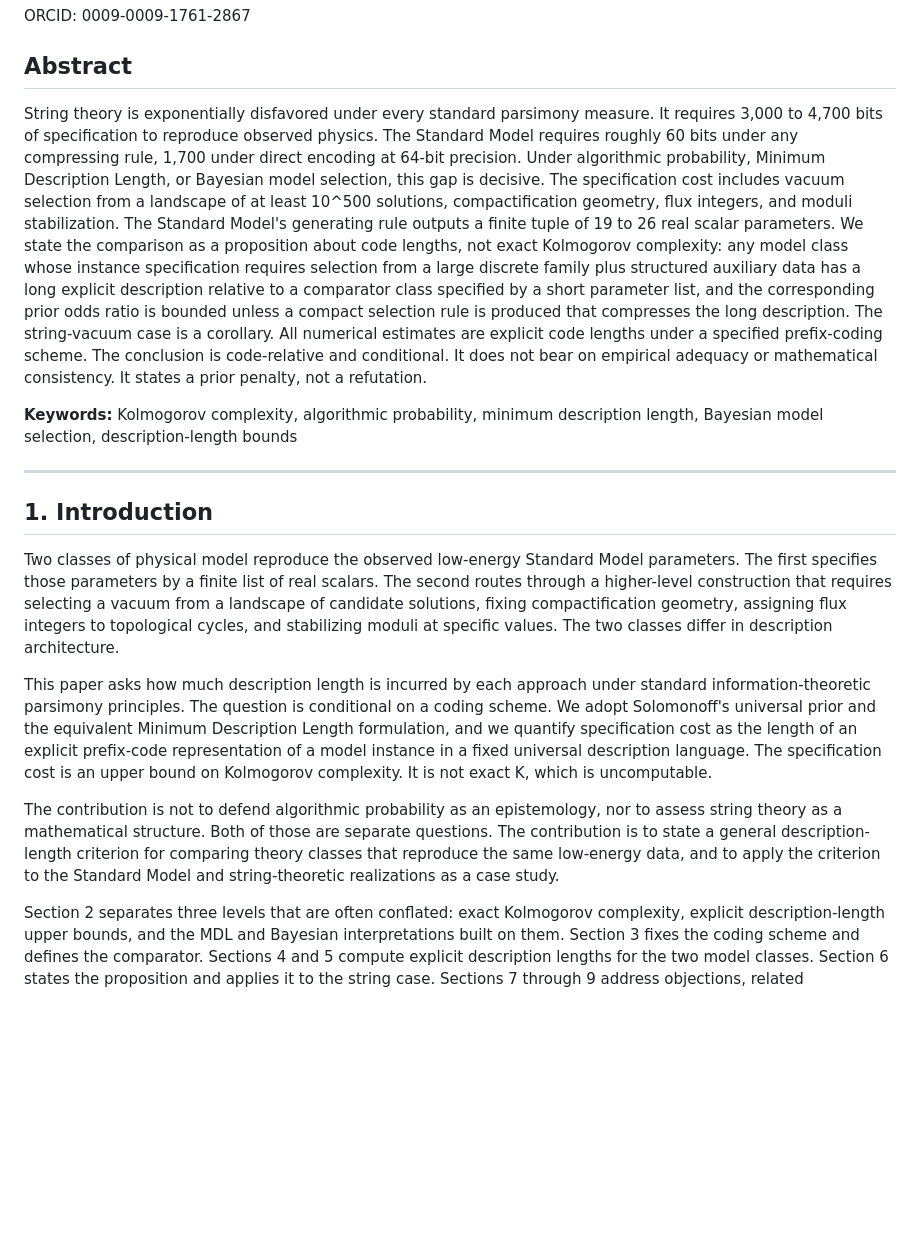
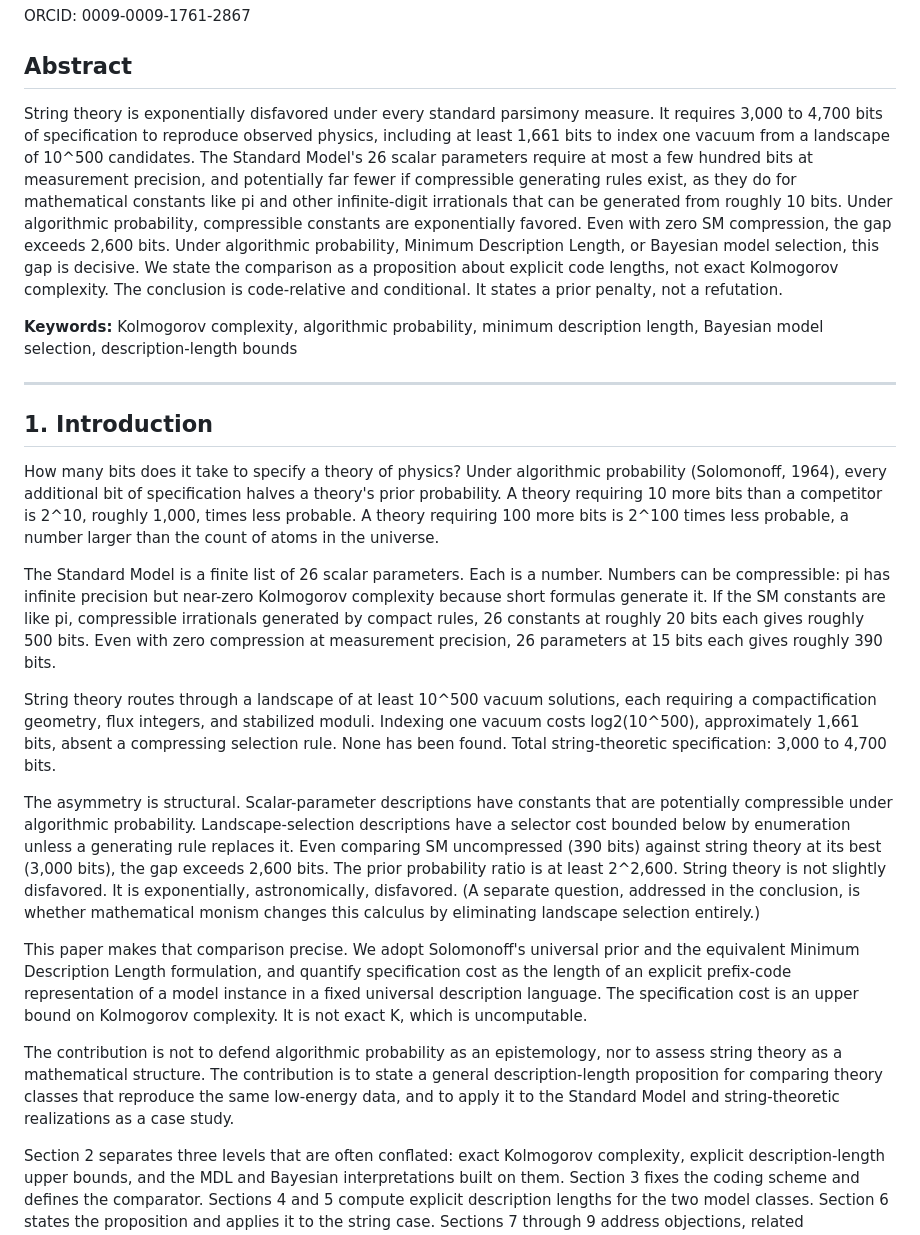
Before and after one commit to MatheismOrg/papers, a Markdown page: A10_String_Theory_Complexity.md, the part around one of its changes. Drawn GitHub-style; blank space fills up the shorter version.

```diff
--- a/A10_String_Theory_Complexity.md
+++ b/A10_String_Theory_Complexity.md
@@ -8,7 +8,7 @@ ORCID: 0009-0009-1761-2867
 
 ## Abstract
 
-String theory is exponentially disfavored under every standard parsimony measure. It requires 3,000 to 4,700 bits of specification to reproduce observed physics. The Standard Model requires roughly 60 bits under any compressing rule, 1,700 under direct encoding at 64-bit precision. Under algorithmic probability, Minimum Description Length, or Bayesian model selection, this gap is decisive. The specification cost includes vacuum selection from a landscape of at least 10^500 solutions, compactification geometry, flux integers, and moduli stabilization. The Standard Model's generating rule outputs a finite tuple of 19 to 26 real scalar parameters. We state the comparison as a proposition about code lengths, not exact Kolmogorov complexity: any model class whose instance specification requires selection from a large discrete family plus structured auxiliary data has a long explicit description relative to a comparator class specified by a short parameter list, and the corresponding prior odds ratio is bounded unless a compact selection rule is produced that compresses the long description. The string-vacuum case is a corollary. All numerical estimates are explicit code lengths under a specified prefix-coding scheme. The conclusion is code-relative and conditional. It does not bear on empirical adequacy or mathematical consistency. It states a prior penalty, not a refutation.
+String theory is exponentially disfavored under every standard parsimony measure. It requires 3,000 to 4,700 bits of specification to reproduce observed physics, including at least 1,661 bits to index one vacuum from a landscape of 10^500 candidates. The Standard Model's 26 scalar parameters require at most a few hundred bits at measurement precision, and potentially far fewer if compressible generating rules exist, as they do for mathematical constants like pi and other infinite-digit irrationals that can be generated from roughly 10 bits. Under algorithmic probability, compressible constants are exponentially favored. Even with zero SM compression, the gap exceeds 2,600 bits. Under algorithmic probability, Minimum Description Length, or Bayesian model selection, this gap is decisive. We state the comparison as a proposition about explicit code lengths, not exact Kolmogorov complexity. The conclusion is code-relative and conditional. It states a prior penalty, not a refutation.
 
 **Keywords:** Kolmogorov complexity, algorithmic probability, minimum description length, Bayesian model selection, description-length bounds
 
@@ -16,11 +16,17 @@ String theory is exponentially disfavored under every standard parsimony measure
 
 ## 1. Introduction
 
-Two classes of physical model reproduce the observed low-energy Standard Model parameters. The first specifies those parameters by a finite list of real scalars. The second routes through a higher-level construction that requires selecting a vacuum from a landscape of candidate solutions, fixing compactification geometry, assigning flux integers to topological cycles, and stabilizing moduli at specific values. The two classes differ in description architecture.
+How many bits does it take to specify a theory of physics? Under algorithmic probability (Solomonoff, 1964), every additional bit of specification halves a theory's prior probability. A theory requiring 10 more bits than a competitor is 2^10, roughly 1,000, times less probable. A theory requiring 100 more bits is 2^100 times less probable, a number larger than the count of atoms in the universe.
 
-This paper asks how much description length is incurred by each approach under standard information-theoretic parsimony principles. The question is conditional on a coding scheme. We adopt Solomonoff's universal prior and the equivalent Minimum Description Length formulation, and we quantify specification cost as the length of an explicit prefix-code representation of a model instance in a fixed universal description language. The specification cost is an upper bound on Kolmogorov complexity. It is not exact K, which is uncomputable.
+The Standard Model is a finite list of 26 scalar parameters. Each is a number. Numbers can be compressible: pi has infinite precision but near-zero Kolmogorov complexity because short formulas generate it. If the SM constants are like pi, compressible irrationals generated by compact rules, 26 constants at roughly 20 bits each gives roughly 500 bits. Even with zero compression at measurement precision, 26 parameters at 15 bits each gives roughly 390 bits.
 
-The contribution is not to defend algorithmic probability as an epistemology, nor to assess string theory as a mathematical structure. Both of those are separate questions. The contribution is to state a general description-length criterion for comparing theory classes that reproduce the same low-energy data, and to apply the criterion to the Standard Model and string-theoretic realizations as a case study.
+String theory routes through a landscape of at least 10^500 vacuum solutions, each requiring a compactification geometry, flux integers, and stabilized moduli. Indexing one vacuum costs log2(10^500), approximately 1,661 bits, absent a compressing selection rule. None has been found. Total string-theoretic specification: 3,000 to 4,700 bits.
+
+The asymmetry is structural. Scalar-parameter descriptions have constants that are potentially compressible under algorithmic probability. Landscape-selection descriptions have a selector cost bounded below by enumeration unless a generating rule replaces it. Even comparing SM uncompressed (390 bits) against string theory at its best (3,000 bits), the gap exceeds 2,600 bits. The prior probability ratio is at least 2^2,600. String theory is not slightly disfavored. It is exponentially, astronomically, disfavored. (A separate question, addressed in the conclusion, is whether mathematical monism changes this calculus by eliminating landscape selection entirely.)
+
+This paper makes that comparison precise. We adopt Solomonoff's universal prior and the equivalent Minimum Description Length formulation, and quantify specification cost as the length of an explicit prefix-code representation of a model instance in a fixed universal description language. The specification cost is an upper bound on Kolmogorov complexity. It is not exact K, which is uncomputable.
+
+The contribution is not to defend algorithmic probability as an epistemology, nor to assess string theory as a mathematical structure. The contribution is to state a general description-length proposition for comparing theory classes that reproduce the same low-energy data, and to apply it to the Standard Model and string-theoretic realizations as a case study.
 
 Section 2 separates three levels that are often conflated: exact Kolmogorov complexity, explicit description-length upper bounds, and the MDL and Bayesian interpretations built on them. Section 3 fixes the coding scheme and defines the comparator. Sections 4 and 5 compute explicit description lengths for the two model classes. Section 6 states the proposition and applies it to the string case. Sections 7 through 9 address objections, related alternatives, and implications.
 
```
Also changed, not shown: other parts of A10_String_Theory_Complexity.md (+31 -54 lines).
